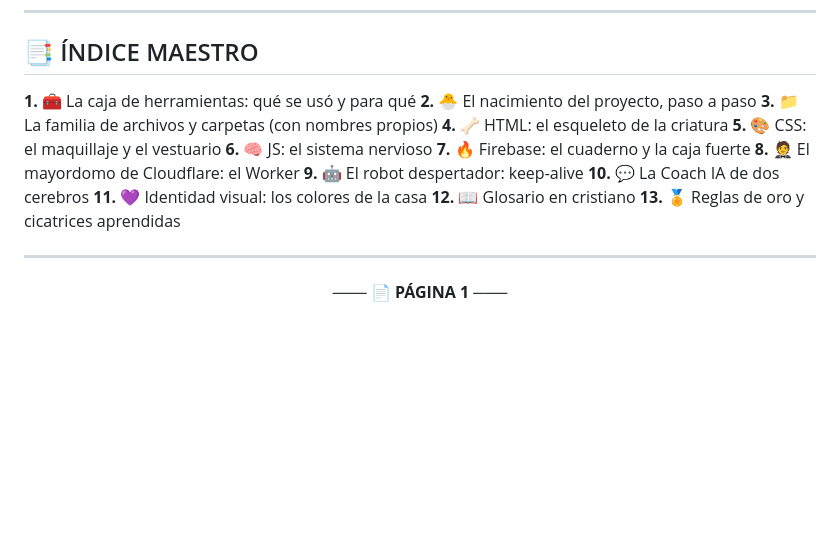
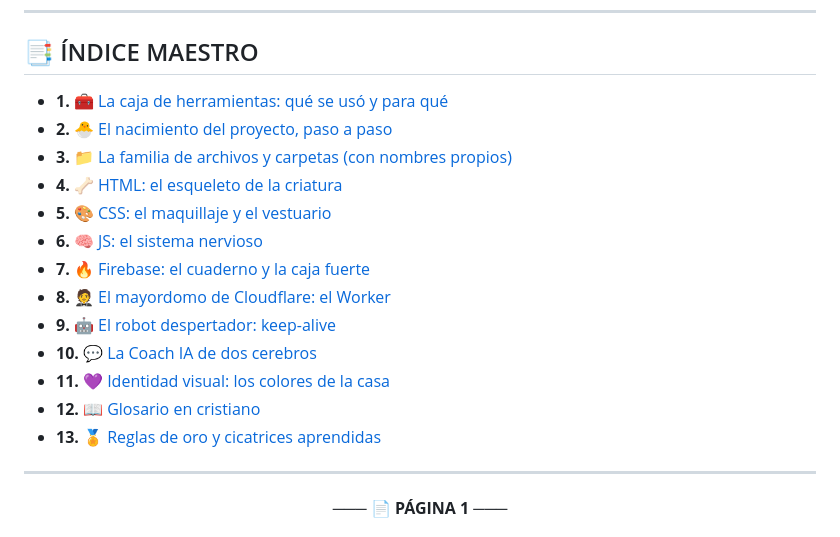
Before and after one commit to andryus0312-collab/Valen_fashion_manizales, a Markdown page: docs/README.md, the part around the change. Drawn GitHub-style; blank space fills up the shorter version.

Commit message:
Add links to table of contents in README
Updated the table of contents to include links for navigation.

```diff
--- a/docs/README.md
+++ b/docs/README.md
@@ -26,19 +26,19 @@
 
 ## 📑 ÍNDICE MAESTRO
 
-**1.** 🧰 La caja de herramientas: qué se usó y para qué
-**2.** 🐣 El nacimiento del proyecto, paso a paso
-**3.** 📁 La familia de archivos y carpetas (con nombres propios)
-**4.** 🦴 HTML: el esqueleto de la criatura
-**5.** 🎨 CSS: el maquillaje y el vestuario
-**6.** 🧠 JS: el sistema nervioso
-**7.** 🔥 Firebase: el cuaderno y la caja fuerte
-**8.** 🤵 El mayordomo de Cloudflare: el Worker
-**9.** 🤖 El robot despertador: keep-alive
-**10.** 💬 La Coach IA de dos cerebros
-**11.** 💜 Identidad visual: los colores de la casa
-**12.** 📖 Glosario en cristiano
-**13.** 🏅 Reglas de oro y cicatrices aprendidas
+- **1.** 🧰 [La caja de herramientas: qué se usó y para qué](#-la-caja-de-herramientas)
+- **2.** 🐣 [El nacimiento del proyecto, paso a paso](#-el-nacimiento-del-proyecto-paso-a-paso)
+- **3.** 📁 [La familia de archivos y carpetas (con nombres propios)](#-la-familia-de-archivos-y-carpetas)
+- **4.** 🦴 [HTML: el esqueleto de la criatura](#-html-el-esqueleto-de-la-criatura)
+- **5.** 🎨 [CSS: el maquillaje y el vestuario](#-css-el-maquillaje-y-el-vestuario)
+- **6.** 🧠 [JS: el sistema nervioso](#-js-el-sistema-nervioso)
+- **7.** 🔥 [Firebase: el cuaderno y la caja fuerte](#-firebase-el-cuaderno-y-la-caja-fuerte)
+- **8.** 🤵 [El mayordomo de Cloudflare: el Worker](#-el-mayordomo-de-cloudflare-el-worker)
+- **9.** 🤖 [El robot despertador: keep-alive](#-el-robot-despertador-keep-alive)
+- **10.** 💬 [La Coach IA de dos cerebros](#-la-coach-ia-de-dos-cerebros)
+- **11.** 💜 [Identidad visual: los colores de la casa](#-identidad-visual-los-colores-de-la-casa)
+- **12.** 📖 [Glosario en cristiano](#-glosario-en-cristiano)
+- **13.** 🏅 [Reglas de oro y cicatrices aprendidas](#-reglas-de-oro-y-cicatrices-aprendidas)
 
 ---
 
```
